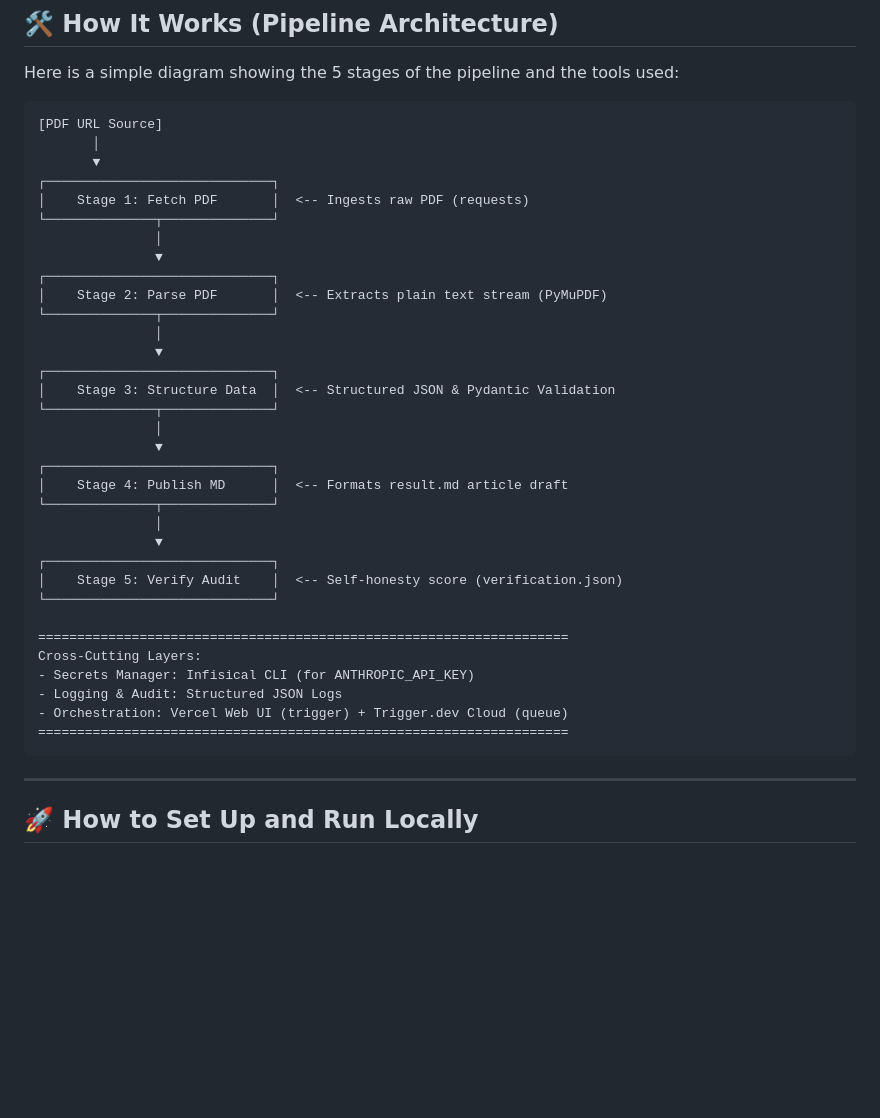
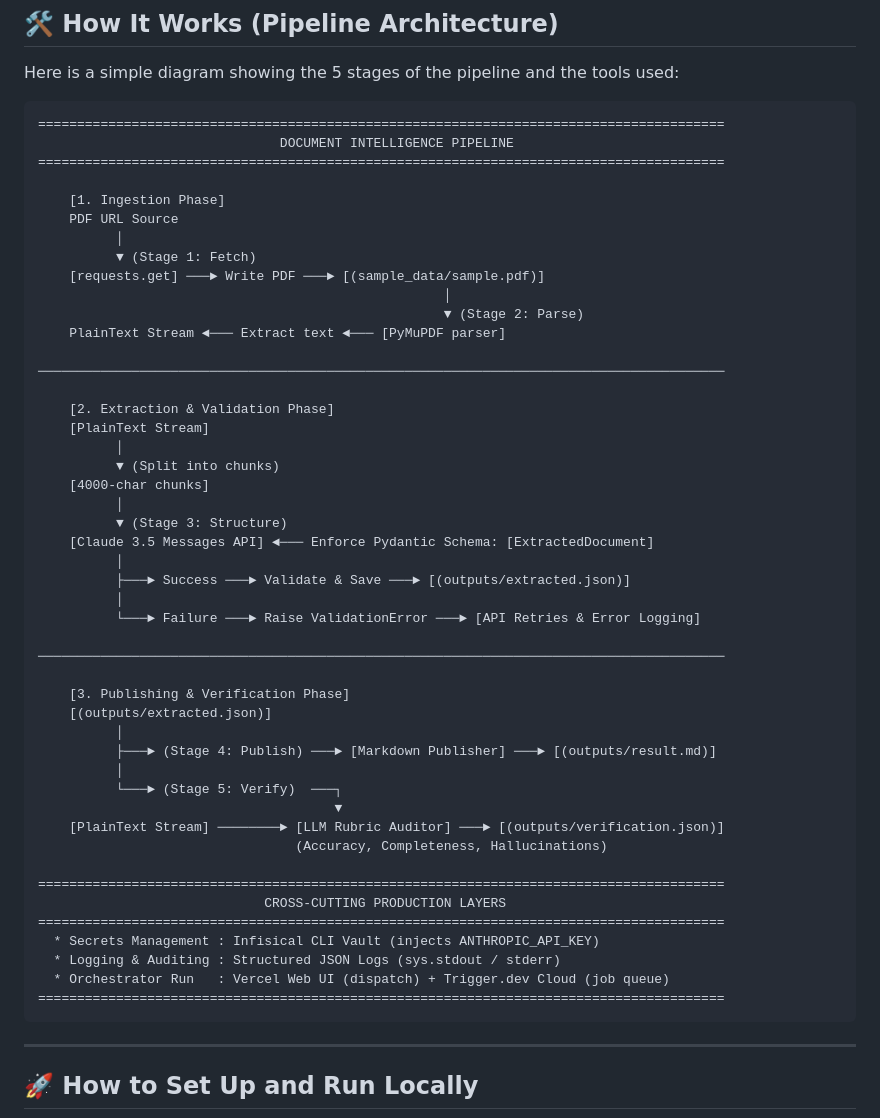
Before and after one commit to suni608/document-intelligence-pipeline, a Markdown page: README.md, the part around the change. Drawn GitHub-style; blank space fills up the shorter version.

Commit message:
docs(readme): upgrade to highly detailed, zero-dependencies ASCII blueprint diagram

````diff
--- a/README.md
+++ b/README.md
@@ -12,39 +12,53 @@ This project is an end-to-end Python pipeline that downloads a PDF, extracts its
 Here is a simple diagram showing the 5 stages of the pipeline and the tools used:
 
 ```text
-[PDF URL Source]
-       │
-       ▼
-┌─────────────────────────────┐
-│    Stage 1: Fetch PDF       │  <-- Ingests raw PDF (requests)
-└──────────────┬──────────────┘
-               │
-               ▼
-┌─────────────────────────────┐
-│    Stage 2: Parse PDF       │  <-- Extracts plain text stream (PyMuPDF)
-└──────────────┬──────────────┘
-               │
-               ▼
-┌─────────────────────────────┐
-│    Stage 3: Structure Data  │  <-- Structured JSON & Pydantic Validation
-└──────────────┬──────────────┘
-               │
-               ▼
-┌─────────────────────────────┐
-│    Stage 4: Publish MD      │  <-- Formats result.md article draft
-└──────────────┬──────────────┘
-               │
-               ▼
-┌─────────────────────────────┐
-│    Stage 5: Verify Audit    │  <-- Self-honesty score (verification.json)
-└─────────────────────────────┘
+========================================================================================
+                               DOCUMENT INTELLIGENCE PIPELINE
+========================================================================================
 
-====================================================================
-Cross-Cutting Layers:
-- Secrets Manager: Infisical CLI (for ANTHROPIC_API_KEY)
-- Logging & Audit: Structured JSON Logs
-- Orchestration: Vercel Web UI (trigger) + Trigger.dev Cloud (queue)
-====================================================================
+    [1. Ingestion Phase]
+    PDF URL Source
+          │
+          ▼ (Stage 1: Fetch)
+    [requests.get] ───► Write PDF ───► [(sample_data/sample.pdf)]
+                                                    │
+                                                    ▼ (Stage 2: Parse)
+    PlainText Stream ◄─── Extract text ◄─── [PyMuPDF parser]
+
+────────────────────────────────────────────────────────────────────────────────────────
+
+    [2. Extraction & Validation Phase]
+    [PlainText Stream]
+          │
+          ▼ (Split into chunks)
+    [4000-char chunks]
+          │
+          ▼ (Stage 3: Structure)
+    [Claude 3.5 Messages API] ◄─── Enforce Pydantic Schema: [ExtractedDocument]
+          │
+          ├───► Success ───► Validate & Save ───► [(outputs/extracted.json)]
+          │
+          └───► Failure ───► Raise ValidationError ───► [API Retries & Error Logging]
+
+────────────────────────────────────────────────────────────────────────────────────────
+
+    [3. Publishing & Verification Phase]
+    [(outputs/extracted.json)]
+          │
+          ├───► (Stage 4: Publish) ───► [Markdown Publisher] ───► [(outputs/result.md)]
+          │
+          └───► (Stage 5: Verify)  ───┐
+                                      ▼
+    [PlainText Stream] ────────► [LLM Rubric Auditor] ───► [(outputs/verification.json)]
+                                 (Accuracy, Completeness, Hallucinations)
+
+========================================================================================
+                             CROSS-CUTTING PRODUCTION LAYERS
+========================================================================================
+  * Secrets Management : Infisical CLI Vault (injects ANTHROPIC_API_KEY)
+  * Logging & Auditing : Structured JSON Logs (sys.stdout / stderr)
+  * Orchestrator Run   : Vercel Web UI (dispatch) + Trigger.dev Cloud (job queue)
+========================================================================================
 ```
 
 ---
````
